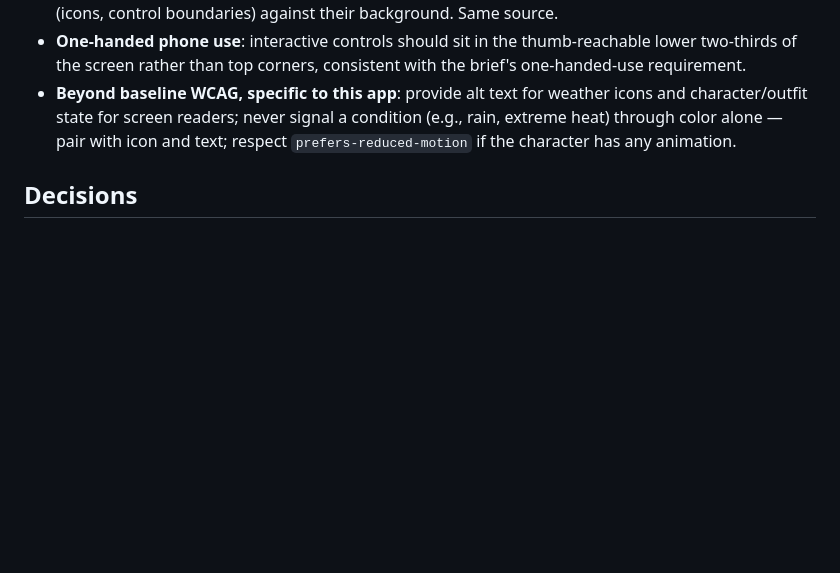
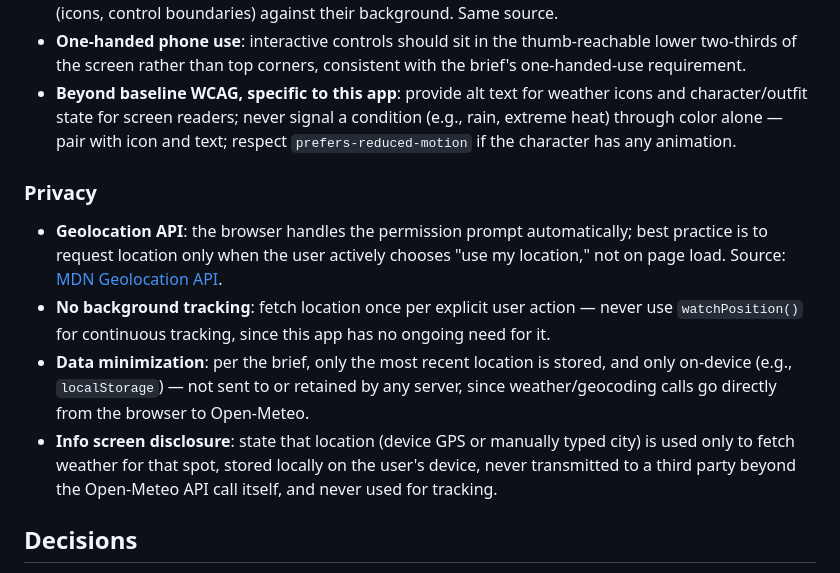
Before and after one commit to inkinvader/weather, a Markdown page: research.md, the part around the change. GitHub-like rendering; blank space fills up the shorter version.

Commit message:
Add privacy research
Co-Authored-By: Claude Sonnet 5 <noreply@anthropic.com>

```diff
--- a/research.md
+++ b/research.md
@@ -78,6 +78,13 @@ Reminder triggers, drawn from official sources rather than generic guides:
 - **One-handed phone use**: interactive controls should sit in the thumb-reachable lower two-thirds of the screen rather than top corners, consistent with the brief's one-handed-use requirement.
 - **Beyond baseline WCAG, specific to this app**: provide alt text for weather icons and character/outfit state for screen readers; never signal a condition (e.g., rain, extreme heat) through color alone — pair with icon and text; respect `prefers-reduced-motion` if the character has any animation.
 
+### Privacy
+
+- **Geolocation API**: the browser handles the permission prompt automatically; best practice is to request location only when the user actively chooses "use my location," not on page load. Source: [MDN Geolocation API](https://developer.mozilla.org/en-US/docs/Web/API/Geolocation_API).
+- **No background tracking**: fetch location once per explicit user action — never use `watchPosition()` for continuous tracking, since this app has no ongoing need for it.
+- **Data minimization**: per the brief, only the most recent location is stored, and only on-device (e.g., `localStorage`) — not sent to or retained by any server, since weather/geocoding calls go directly from the browser to Open-Meteo.
+- **Info screen disclosure**: state that location (device GPS or manually typed city) is used only to fetch weather for that spot, stored locally on the user's device, never transmitted to a third party beyond the Open-Meteo API call itself, and never used for tracking.
+
 ## Decisions
 
 Record the selected weather provider, forecast range, recommendation categories and rules, screen structure, visual direction, artwork approach (original, AI-generated, or appropriately licensed), deployment method, and one additional feature justified by the research. Briefly explain important trade-offs.
```
